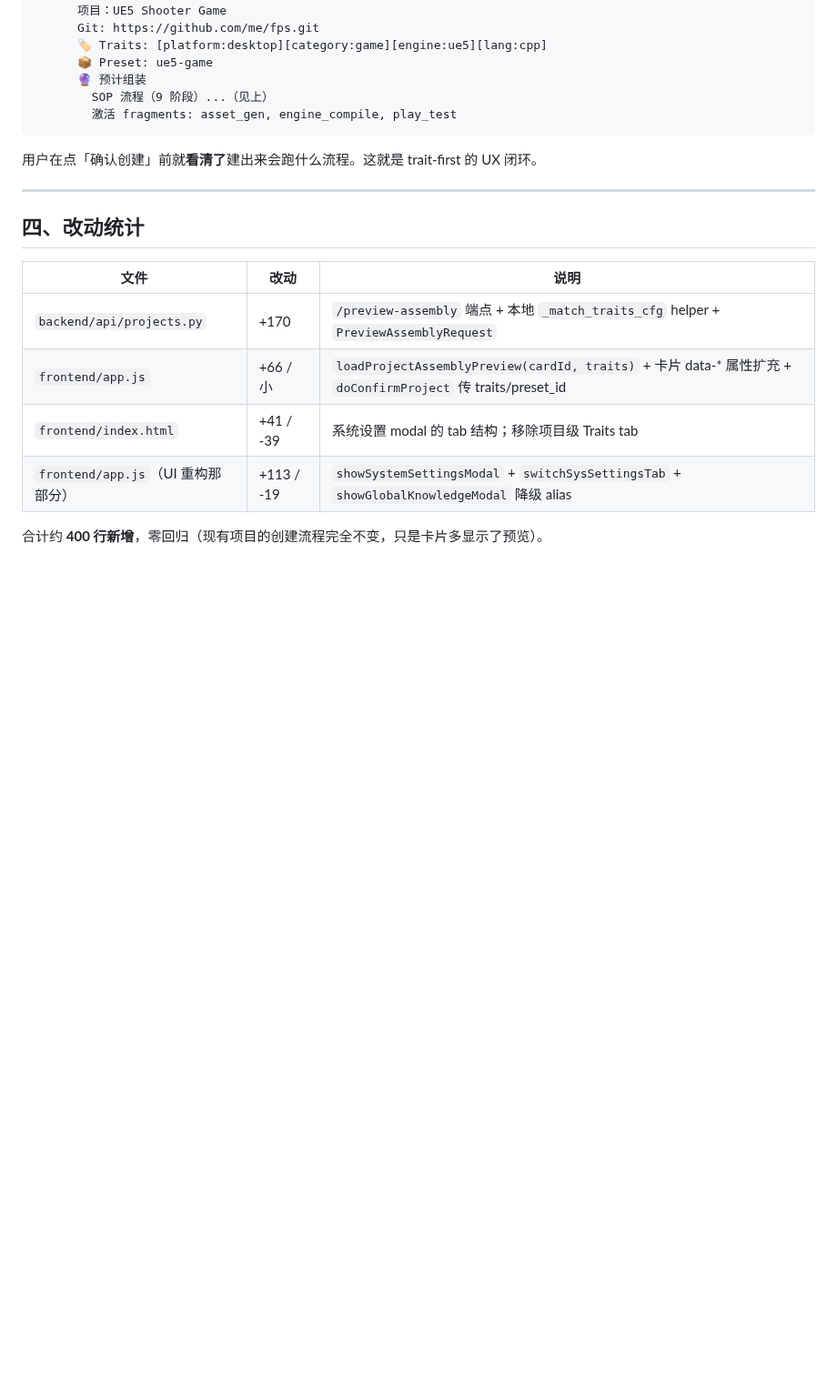
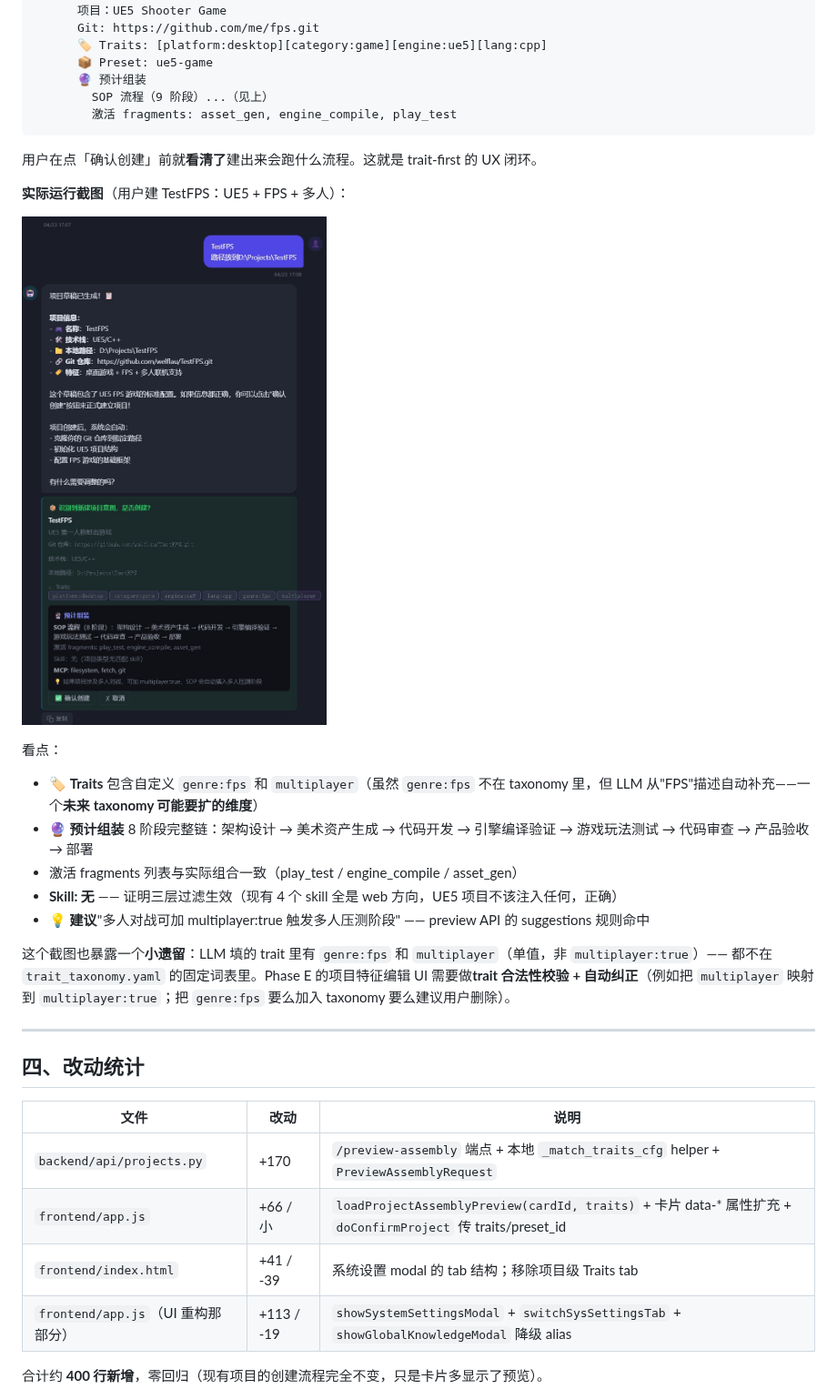
Before and after one commit to welflau/ai-dev-system, a Markdown page: dev-notes/2026-04-23_v0.17-cprime_PreviewAPI闭环.md, the part around one of its changes. Shown at 91% size. GitHub-like rendering; pictures changed too: dev-notes/screenshots/2026-04-23_preview_assembly_testfps.jpg (added); blank space fills up the shorter version.

Commit message:
docs(dev-note): 补 v0.17 Phase C' dev-note 两张截图
- 重构后 Agent/扩展 只剩 3 Tab（Agent/MCP/Skills，Traits 外提）
- Phase C' Preview 在 TestFPS (UE5+FPS+多人) 项目里的实战截图

后者还暴露一个遗留：LLM 自填的 trait 可能带非 taxonomy 词表里的值
（如 genre:fps / multiplayer 无 :true）。Phase E 项目特征编辑 UI
应做合法性校验 + 自动纠正，已补进 dev-note §3.2。

Co-Authored-By: Claude Opus 4.7 (1M context) <noreply@anthropic.com>

```diff
--- a/dev-notes/2026-04-23_v0.17-cprime_PreviewAPI闭环.md
+++ b/dev-notes/2026-04-23_v0.17-cprime_PreviewAPI闭环.md
@@ -185,6 +189,19 @@ AI  : [确认卡片]
 
 用户在点「确认创建」前就**看清了**建出来会跑什么流程。这就是 trait-first 的 UX 闭环。
 
+**实际运行截图**（用户建 TestFPS：UE5 + FPS + 多人）：
+
+![Preview Assembly 实战截图](screenshots/2026-04-23_preview_assembly_testfps.jpg)
+
+看点：
+- 🏷 **Traits** 包含自定义 `genre:fps` 和 `multiplayer`（虽然 `genre:fps` 不在 taxonomy 里，但 LLM 从"FPS"描述自动补充——一个**未来 taxonomy 可能要扩的维度**）
+- 🔮 **预计组装** 8 阶段完整链：架构设计 → 美术资产生成 → 代码开发 → 引擎编译验证 → 游戏玩法测试 → 代码审查 → 产品验收 → 部署
+- 激活 fragments 列表与实际组合一致（play_test / engine_compile / asset_gen）
+- **Skill: 无** —— 证明三层过滤生效（现有 4 个 skill 全是 web 方向，UE5 项目不该注入任何，正确）
+- 💡 **建议**"多人对战可加 multiplayer:true 触发多人压测阶段" —— preview API 的 suggestions 规则命中
+
+这个截图也暴露一个**小遗留**：LLM 填的 trait 里有 `genre:fps` 和 `multiplayer`（单值，非 `multiplayer:true`）—— 都不在 `trait_taxonomy.yaml` 的固定词表里。Phase E 的项目特征编辑 UI 需要做**trait 合法性校验 + 自动纠正**（例如把 `multiplayer` 映射到 `multiplayer:true`；把 `genre:fps` 要么加入 taxonomy 要么建议用户删除）。
+
 ---
 
 ## 四、改动统计
```
Also changed, not shown: other parts of dev-notes/2026-04-23_v0.17-cprime_PreviewAPI闭环.md (+4 -0 lines), dev-notes/screenshots/2026-04-23_agent_extension_3tabs_after_refactor.png (added).
